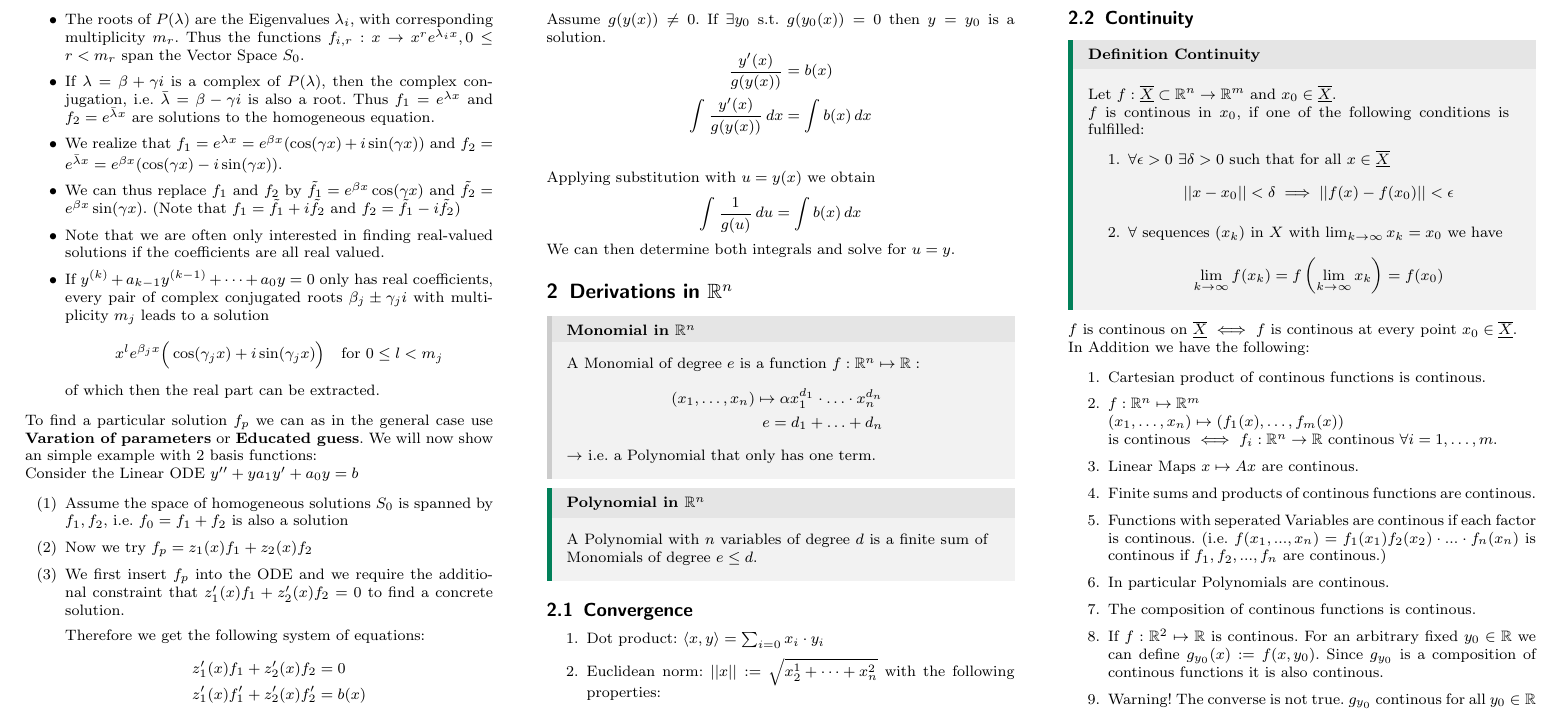
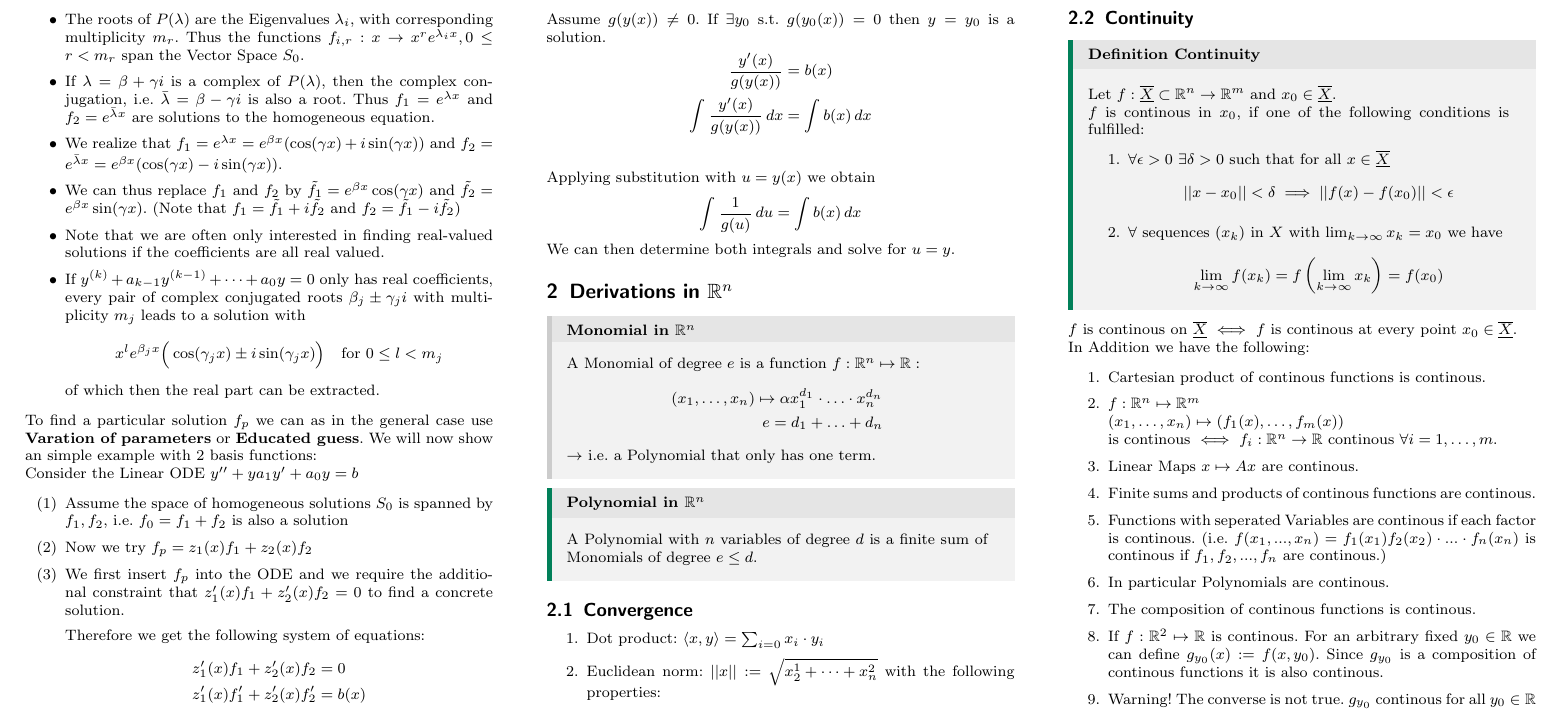
Before and after one commit to nwehrli/Analysis-II, a LaTeX document (AnalysisII.tex): part of page 2 of 8, cut so that both start at the same text. Compiled offline with pdfLaTeX.

Commit message:
Little changes to "Educated Guess" in section 1.3

```diff
--- a/AnalysisII.tex
+++ b/AnalysisII.tex
@@ -207,7 +207,7 @@ We search for a homogeneous solution of the form \(e^{\lambda x}\). Now we can s
     \item We realize that \(f_1 = e^{\lambda x} = e^{\beta x} (\cos(\gamma x)+ i \sin(\gamma x))\) and \(f_2 = e^{\bar{\lambda} x}= e^{\beta x} (\cos(\gamma x) - i \sin(\gamma x))\).
     \item We can thus replace $f_1$ and $f_2$ by \(\tilde{f_1} = e^{\beta x} \cos(\gamma x)\) and \(\tilde{f_2} = e^{\beta x} \sin(\gamma x)\). (Note that $f_1 = \tilde{f_1} + i \tilde{f_2}$ and $f_2 = \tilde{f_1} - i \tilde{f_2}$)
     \item Note that we are often only interested in finding real-valued solutions if the coefficients are all real valued.
-    \item If \(y^{(k)} + a_{k-1}y^{(k-1)} + \dots + a_0 y = 0\) only has real coefficients, every pair of complex conjugated roots $\beta_j \pm \gamma_j i$ with multiplicity $m_j$ leads to a solution \[x^l e^{\beta_j x} \Big( \cos(\gamma_j x) + i \sin(\gamma_j x) \Big) \quad \text{for }0 \leq l < m_j\]
+    \item If \(y^{(k)} + a_{k-1}y^{(k-1)} + \dots + a_0 y = 0\) only has real coefficients, every pair of complex conjugated roots $\beta_j \pm \gamma_j i$ with multiplicity $m_j$ leads to a solution with \[x^l e^{\beta_j x} \Big( \cos(\gamma_j x) \pm i \sin(\gamma_j x) \Big) \quad \text{for }0 \leq l < m_j\]
     of which then the real part can be extracted.
 \end{itemize}
 To find a particular solution $f_p$ we can as in the general case use \textbf{Varation of parameters} or \textbf{Educated guess}. We will now show an simple example with $2$ basis functions:
```
Also changed, not shown: AnalysisII.pdf, 4 other files.
